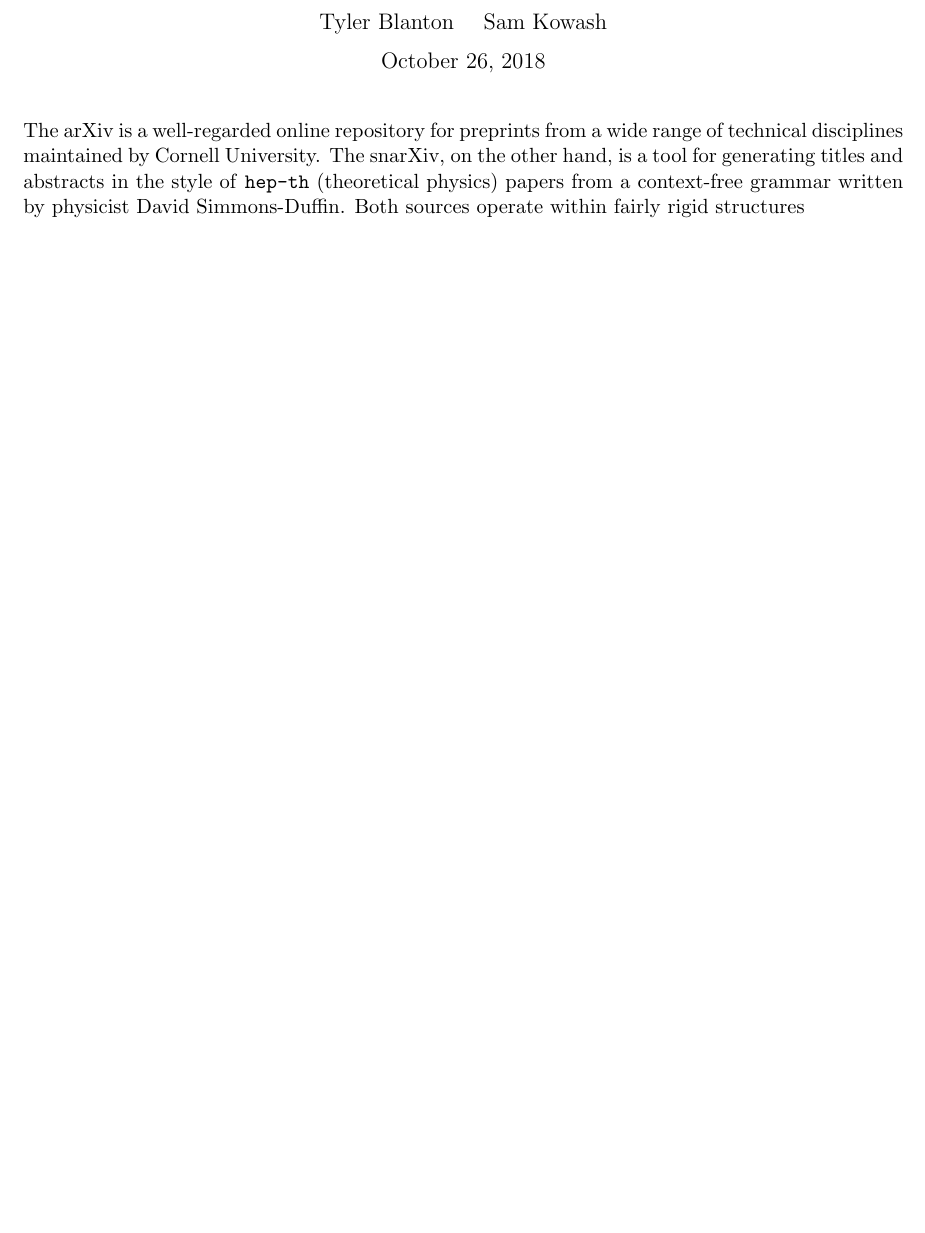
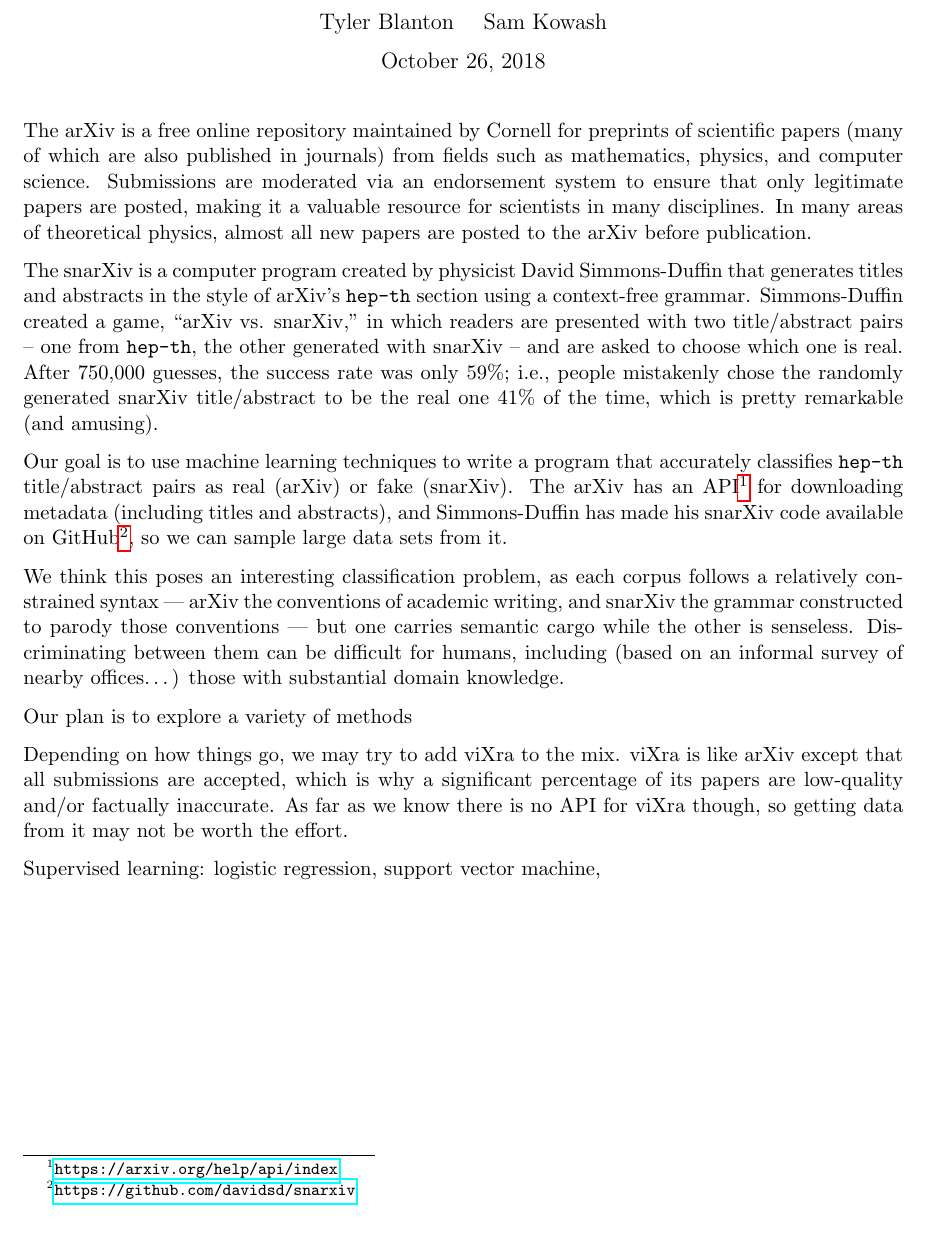
Before and after one commit to kowashs/ml_project, a LaTeX document (proposal/proposal.tex): part of the page, cut so that both start at the same text. Compiled offline with pdfLaTeX.

Commit message:
Merged/edited some proposal stuff

```diff
--- a/proposal/proposal.tex
+++ b/proposal/proposal.tex
@@ -62,9 +62,29 @@
 \begin{document}
 \maketitle
 
-The arXiv is a well-regarded online repository for preprints from a wide range of technical disciplines maintained by Cornell University.  The snarXiv, on the other hand, is a tool for generating titles and abstracts in the style of \texttt{hep-th} (theoretical physics) papers from a context-free grammar written by physicist David Simmons-Duffin. Both sources operate within fairly rigid structures
+The arXiv is a free online repository maintained by Cornell for preprints of scientific papers (many of which are also published in journals) from fields such as mathematics, physics, and computer science.
+Submissions are moderated via an endorsement system to ensure that only legitimate papers are posted, making it a valuable resource for scientists in many disciplines. In many areas of theoretical physics, almost all new papers are posted to the arXiv before publication.
+% contains over a million papers (many of which are also published in scientific journals).
+
+The snarXiv is a computer program created by physicist David Simmons-Duffin that generates titles and abstracts in the style of arXiv's \texttt{hep-th} section using a context-free grammar.
+Simmons-Duffin created a game, ``arXiv vs. snarXiv,'' in which readers are presented with two title/abstract pairs -- one from \texttt{hep-th}, the other generated with snarXiv -- and are asked to choose which one is real.
+After 750,000 guesses, the success rate was only 59\%; i.e., people mistakenly chose the randomly generated snarXiv title/abstract to be the real one 41\% of the time, which is pretty remarkable (and amusing).
+
+Our goal is to use machine learning techniques to write a program that accurately classifies \texttt{hep-th} title/abstract pairs as real (arXiv) or fake (snarXiv).
+The arXiv has an API%
+\footnote{\url{https://arxiv.org/help/api/index}}
+for downloading metadata (including titles and abstracts), and Simmons-Duffin has made his snarXiv code available on GitHub\footnote{\url{https://github.com/davidsd/snarxiv}}, so we can sample large data sets from it.
+%
+
+We think this poses an interesting classification problem, as each corpus follows a relatively constrained syntax --- arXiv the conventions of academic writing, and snarXiv the grammar constructed to parody those conventions --- but one carries semantic cargo while the other is senseless. Discriminating between them can be difficult for humans, including (based on an informal survey of nearby offices\ldots) those with substantial domain knowledge.
+
+Our plan is to explore a variety of methods
 
 
+Depending on how things go, we may try to add viXra to the mix.
+viXra is like arXiv except that all submissions are accepted, which is why a significant percentage of its papers are low-quality and/or factually inaccurate.
+As far as we know there is no API for viXra though, so getting data from it may not be worth the effort.
 
 
+Supervised learning: logistic regression, support vector machine,
 \end{document}
```
